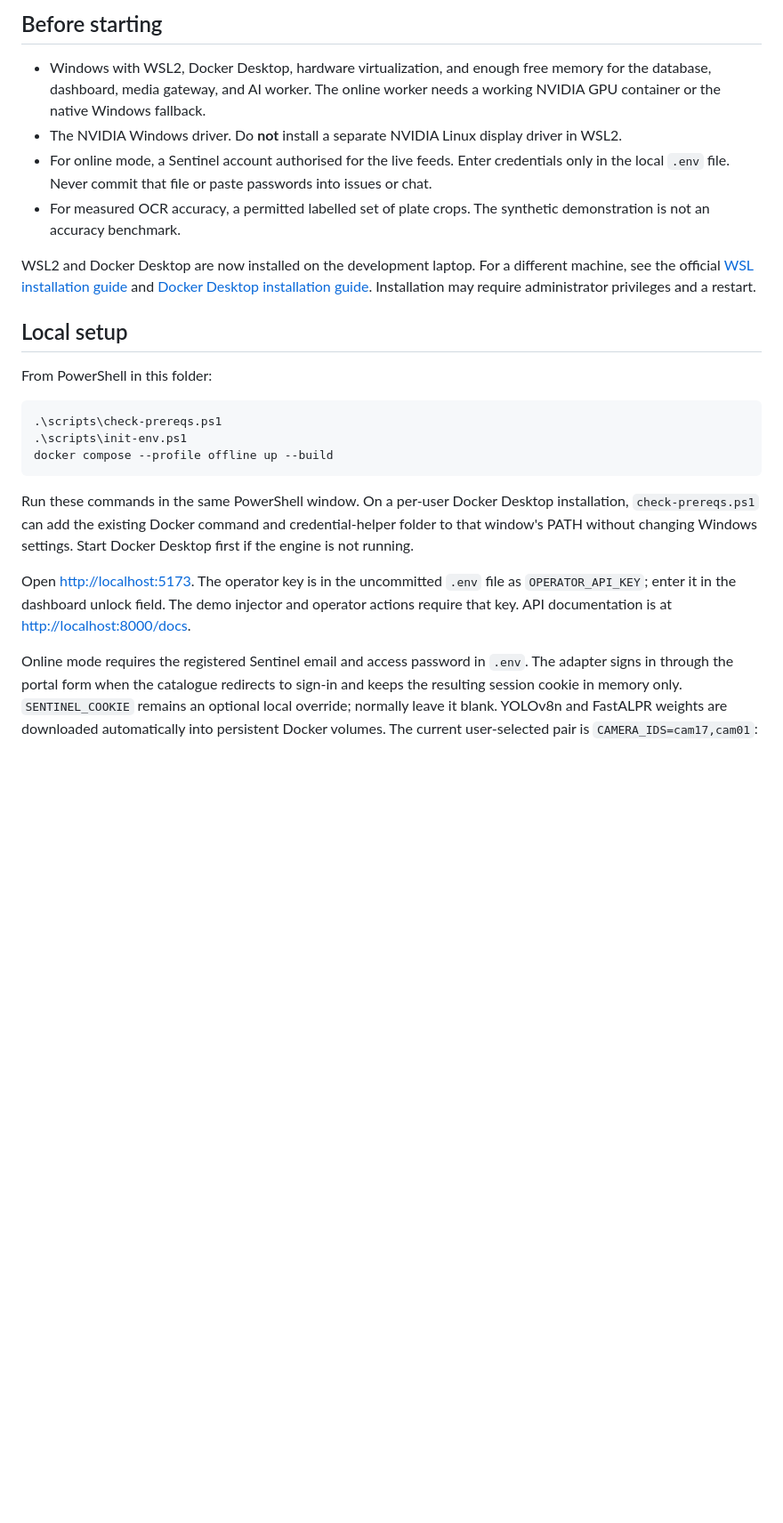
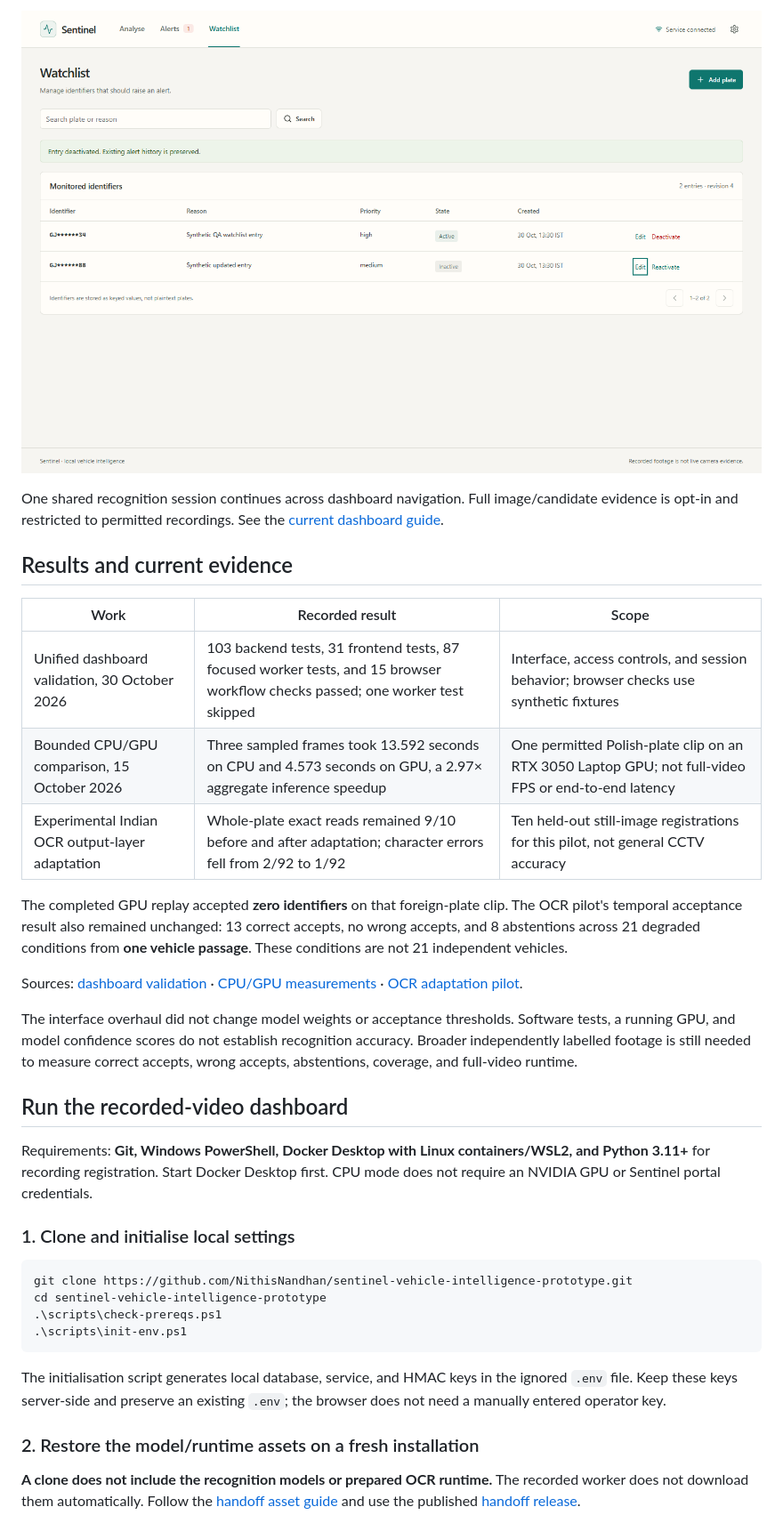
Before and after one commit to NithisNandhan/sentinel-vehicle-intelligence-prototype, a Markdown page: README.md, the part around one of its changes. Shown at 89% size. Drawn GitHub-style; pictures changed too: docs/media/sentinel-watchlist.png (added); folded sections open; blank space fills up the shorter version.

````diff
--- a/README.md
+++ b/README.md
@@ -65,26 +50,40 @@ establish plate-text accuracy; experimental checkpoints are not live defaults.
 
-## Before starting
+![Watchlist showing masked synthetic entries and reversible deactivation](docs/media/sentinel-watchlist.png)
 
-- Windows with WSL2, Docker Desktop, hardware virtualization, and enough free memory for the database, dashboard, media gateway, and AI worker. The online worker needs a working NVIDIA GPU container or the native Windows fallback.
-- The NVIDIA Windows driver. Do **not** install a separate NVIDIA Linux display driver in WSL2.
-- For online mode, a Sentinel account authorised for the live feeds. Enter credentials only in the local `.env` file. Never commit that file or paste passwords into issues or chat.
-- For measured OCR accuracy, a permitted labelled set of plate crops. The synthetic demonstration is not an accuracy benchmark.
+</details>
 
-WSL2 and Docker Desktop are now installed on the development laptop. For a different machine, see the official [WSL installation guide](https://learn.microsoft.com/windows/wsl/install) and [Docker Desktop installation guide](https://docs.docker.com/desktop/setup/install/windows-install/). Installation may require administrator privileges and a restart.
+One shared recognition session continues across dashboard navigation. Full image/candidate evidence is opt-in and restricted to permitted recordings. See the [current dashboard guide](docs/UNIFIED_DASHBOARD.md).
 
-## Local setup
+## Results and current evidence
 
-From PowerShell in this folder:
+| Work | Recorded result | Scope |
+| --- | --- | --- |
+| Unified dashboard validation, 30 October 2026 | 103 backend tests, 31 frontend tests, 87 focused worker tests, and 15 browser workflow checks passed; one worker test skipped | Interface, access controls, and session behavior; browser checks use synthetic fixtures |
+| Bounded CPU/GPU comparison, 15 October 2026 | Three sampled frames took 13.592 seconds on CPU and 4.573 seconds on GPU, a 2.97× aggregate inference speedup | One permitted Polish-plate clip on an RTX 3050 Laptop GPU; not full-video FPS or end-to-end latency |
+| Experimental Indian OCR output-layer adaptation | Whole-plate exact reads remained 9/10 before and after adaptation; character errors fell from 2/92 to 1/92 | Ten held-out still-image registrations for this pilot, not general CCTV accuracy |
+
+The completed GPU replay accepted **zero identifiers** on that foreign-plate clip. The OCR pilot's temporal acceptance result also remained unchanged: 13 correct accepts, no wrong accepts, and 8 abstentions across 21 degraded conditions from **one vehicle passage**. These conditions are not 21 independent vehicles.
+
+Sources: [dashboard validation](docs/UNIFIED_DASHBOARD_VALIDATION.md) · [CPU/GPU measurements](docs/RECORDED_GPU_VALIDATION.md) · [OCR adaptation pilot](docs/OCR_FINETUNING.md).
+
+The interface overhaul did not change model weights or acceptance thresholds. Software tests, a running GPU, and model confidence scores do not establish recognition accuracy. Broader independently labelled footage is still needed to measure correct accepts, wrong accepts, abstentions, coverage, and full-video runtime.
+
+## Run the recorded-video dashboard
+
+Requirements: **Git, Windows PowerShell, Docker Desktop with Linux containers/WSL2, and Python 3.11+** for recording registration. Start Docker Desktop first. CPU mode does not require an NVIDIA GPU or Sentinel portal credentials.
+
+### 1. Clone and initialise local settings
 
 ```powershell
+git clone https://github.com/NithisNandhan/sentinel-vehicle-intelligence-prototype.git
+cd sentinel-vehicle-intelligence-prototype
 .\scripts\check-prereqs.ps1
 .\scripts\init-env.ps1
-docker compose --profile offline up --build
 ```
 
-Run these commands in the same PowerShell window. On a per-user Docker Desktop installation, `check-prereqs.ps1` can add the existing Docker command and credential-helper folder to that window's PATH without changing Windows settings. Start Docker Desktop first if the engine is not running.
+The initialisation script generates local database, service, and HMAC keys in the ignored `.env` file. Keep these keys server-side and preserve an existing `.env`; the browser does not need a manually entered operator key.
 
-Open <http://localhost:5173>. The operator key is in the uncommitted `.env` file as `OPERATOR_API_KEY`; enter it in the dashboard unlock field. The demo injector and operator actions require that key. API documentation is at <http://localhost:8000/docs>.
+### 2. Restore the model/runtime assets on a fresh installation
 
-Online mode requires the registered Sentinel email and access password in `.env`. The adapter signs in through the portal form when the catalogue redirects to sign-in and keeps the resulting session cookie in memory only. `SENTINEL_COOKIE` remains an optional local override; normally leave it blank. YOLOv8n and FastALPR weights are downloaded automatically into persistent Docker volumes. The current user-selected pair is `CAMERA_IDS=cam17,cam01`:
+**A clone does not include the recognition models or prepared OCR runtime.** The recorded worker does not download them automatically. Follow the [handoff asset guide](docs/TEAMMATE_HANDOFF.md) and use the published [handoff release](https://github.com/NithisNandhan/sentinel-vehicle-intelligence-prototype/releases/tag/handoff-2026-10-07).
 
````
Also changed, not shown: other parts of README.md (+136 -160 lines), docs/media/sentinel-analyse.png (added), docs/media/sentinel-inspector.png (added).
